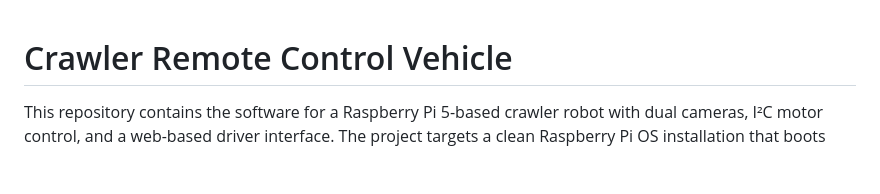
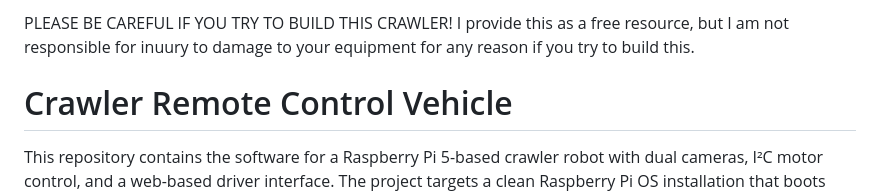
Before and after one commit to todddb/basic-crawler, a Markdown page: README.md, the part around the change. Rendered like a GitHub page; blank space fills up the shorter version.

Commit message:
Add warning about building the crawler
Added a cautionary note regarding building the crawler.

```diff
--- a/README.md
+++ b/README.md
@@ -1,3 +1,6 @@
+PLEASE BE CAREFUL IF YOU TRY TO BUILD THIS CRAWLER!
+I provide this as a free resource, but I am not responsible for inuury to damage to your equipment for any reason if you try to build this.
+
 # Crawler Remote Control Vehicle
 
 This repository contains the software for a Raspberry Pi 5-based crawler robot with dual cameras, I²C motor control, and a web-based driver interface. The project targets a clean Raspberry Pi OS installation that boots from the **SanDisk 128 GB Ultra USB drive** listed in the [materials list](doc/parts.md) and uses the wiring shown in [doc/wiring.png](doc/wiring.png).
```
